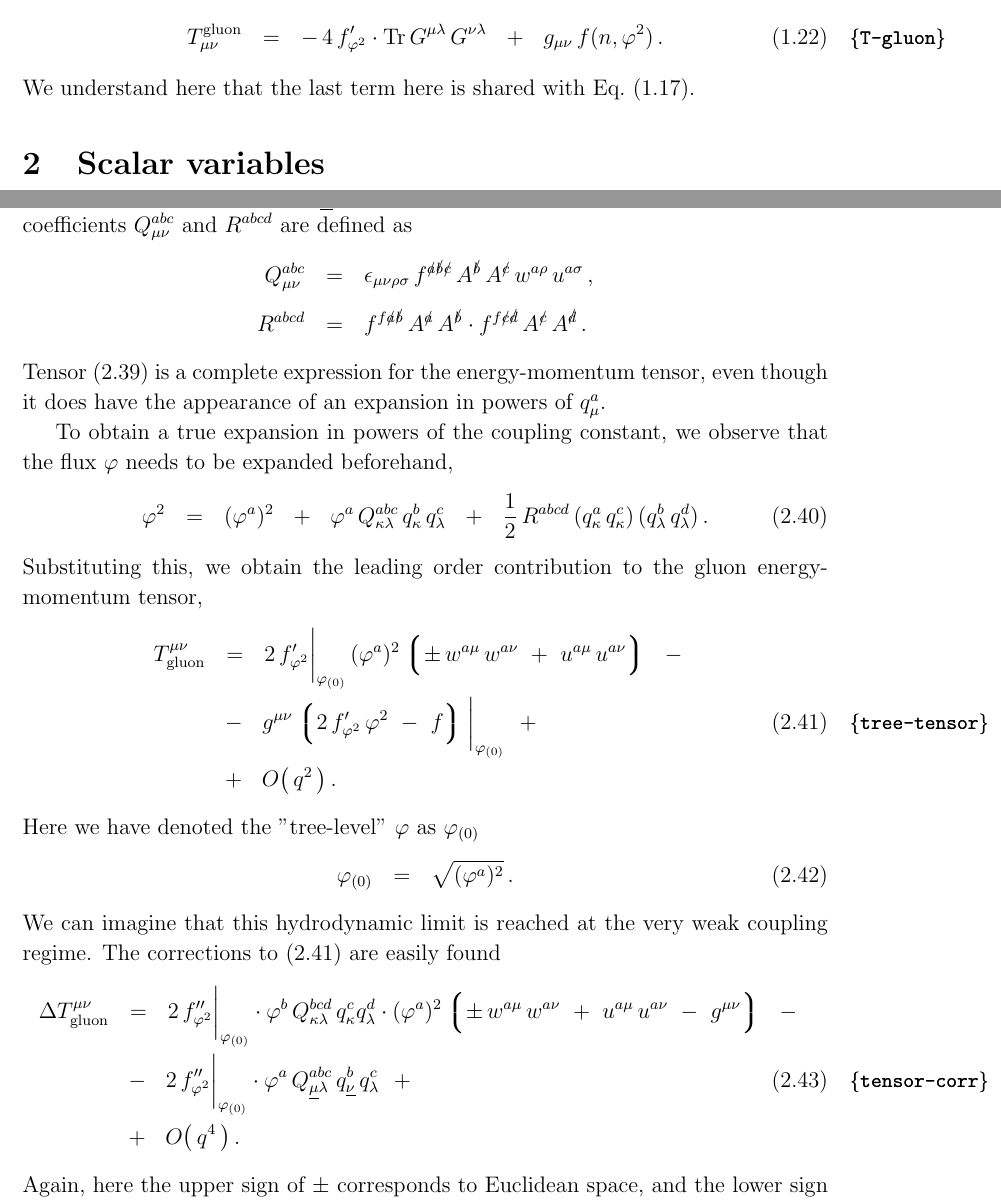
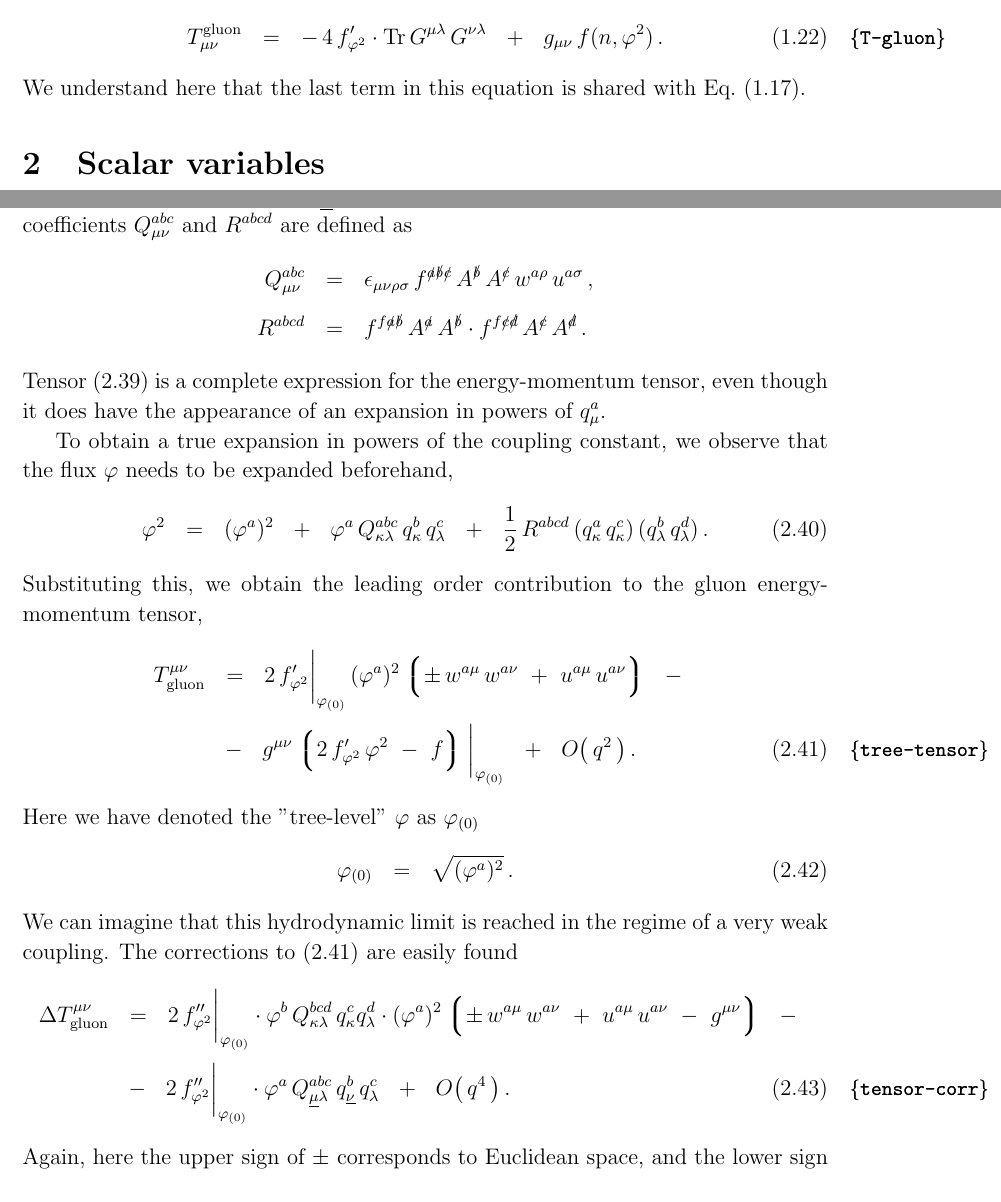
Before and after one commit to pasha-bolokhov/na-fluid, a LaTeX document (na-fluid.tex): two parts of pages 4 and 8 of 9, joined at a grey line, cut so that both start at the same text. Compiled offline with pdfLaTeX.

Commit message:
Format formulas better

```diff
--- a/na-fluid.tex
+++ b/na-fluid.tex
@@ -427,7 +427,7 @@
 	T_{\mu\nu}^\text{gluon}    ~~=~~    -\, 4\, f^\prime_{\varphi^2} \cdot \Tr\, G^{\mu\lambda}\, G^{\nu\lambda}
 				   ~~+~~    g_{\mu\nu}\, f(n, \varphi^2)\,.
 \eeq
-	We understand here that the last term here is shared with Eq.~\eqref{emtensor}.
+	We understand here that the last term in this equation is shared with Eq.~\eqref{emtensor}.
 
 
 
@@ -634,21 +634,17 @@
 	T_\text{gluon}^{\mu\nu}    & ~~=~~    2\, f^\prime_{\varphi^2} \bigg|_{\varphi_{(0)}}\,
 					      (\varphi^a)^2 \lgr \pm\, w^{a\mu}\, w^{a\nu}  ~+~  u^{a\mu}\, u^{a\nu} \rgr
 				     ~~-~~
-	\\
+	\\[1mm]
 %
 \label{tree-tensor}
 				   & ~~-~~    g^{\mu\nu} \lgr 2\, f^\prime_{\varphi^2}\, \varphi^2 ~-~ f \rgr \bigg|_{\varphi_{(0)}}
-				     ~~+~~
-	\\
-%
-\notag
-				   & ~~+~~    O\big(\, q^2 \,\big)\,.
+				     ~~+~~    O\big(\, q^2 \,\big)\,.
 \end{align}
 	Here we have denoted the "tree-level" $ \varphi $ as $ \varphi_{(0)} $\,
 \beq
 	\varphi_{(0)}    ~~=~~    \sqrt{ (\varphi^a)^2 }\,.
 \eeq
-	We can imagine that this hydrodynamic limit is reached at the very weak coupling regime.
+	We can imagine that this hydrodynamic limit is reached in the regime of a very weak coupling.
 	The corrections to \eqref{tree-tensor} are easily found
 \begin{align}
 %
@@ -658,16 +654,12 @@
 						     (\varphi^a)^2
 						     \lgr \pm\, w^{a\mu}\, w^{a\nu} ~+~ u^{a\mu}\, u^{a\nu} ~-~ g^{\mu\nu} \rgr
 					    ~~-~~
-	\\
+	\\[1mm]
 %
 \label{tensor-corr}
 					  & ~~-~~    2\, f''_{\varphi^2}\bigg|_{\varphi_{(0)}} \cdot
 						     \varphi^a\, Q^{abc}_{\underline{\mu}\lambda}\, q^b_{\underline \nu}\, q^c_\lambda
-					    ~~+~~
-	\\
-%
-					  & ~~+~~    O\big(\, q^4 \,\big)\,.
-\notag
+					    ~~+~~ O\big(\, q^4 \,\big)\,.
 \end{align}
 	Again, here the upper sign of $ \pm $ corresponds to Euclidean space, and the lower sign to Minkowski space.
 
```
